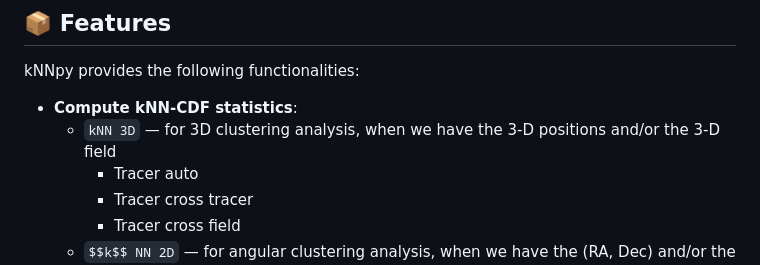
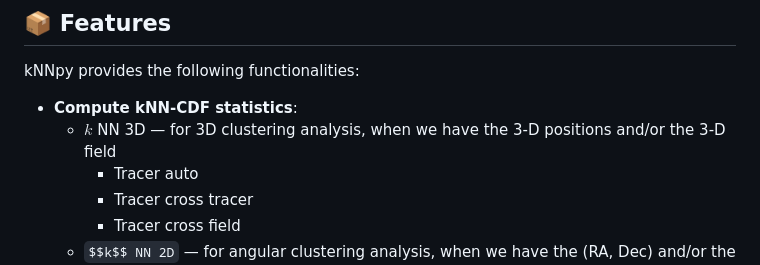
Before and after one commit to vikhyat108/kNNpy, a Markdown page: README.md, the part around the change. GitHub-like rendering.

```diff
--- a/README.md
+++ b/README.md
@@ -9,7 +9,7 @@
 kNNpy provides the following functionalities:
 
 - **Compute kNN-CDF statistics**:
-  - `kNN 3D` — for 3D clustering analysis, when we have the 3-D positions and/or the 3-D field
+  - $k$ NN 3D — for 3D clustering analysis, when we have the 3-D positions and/or the 3-D field
     - Tracer auto
     - Tracer cross tracer
     - Tracer cross field
```
